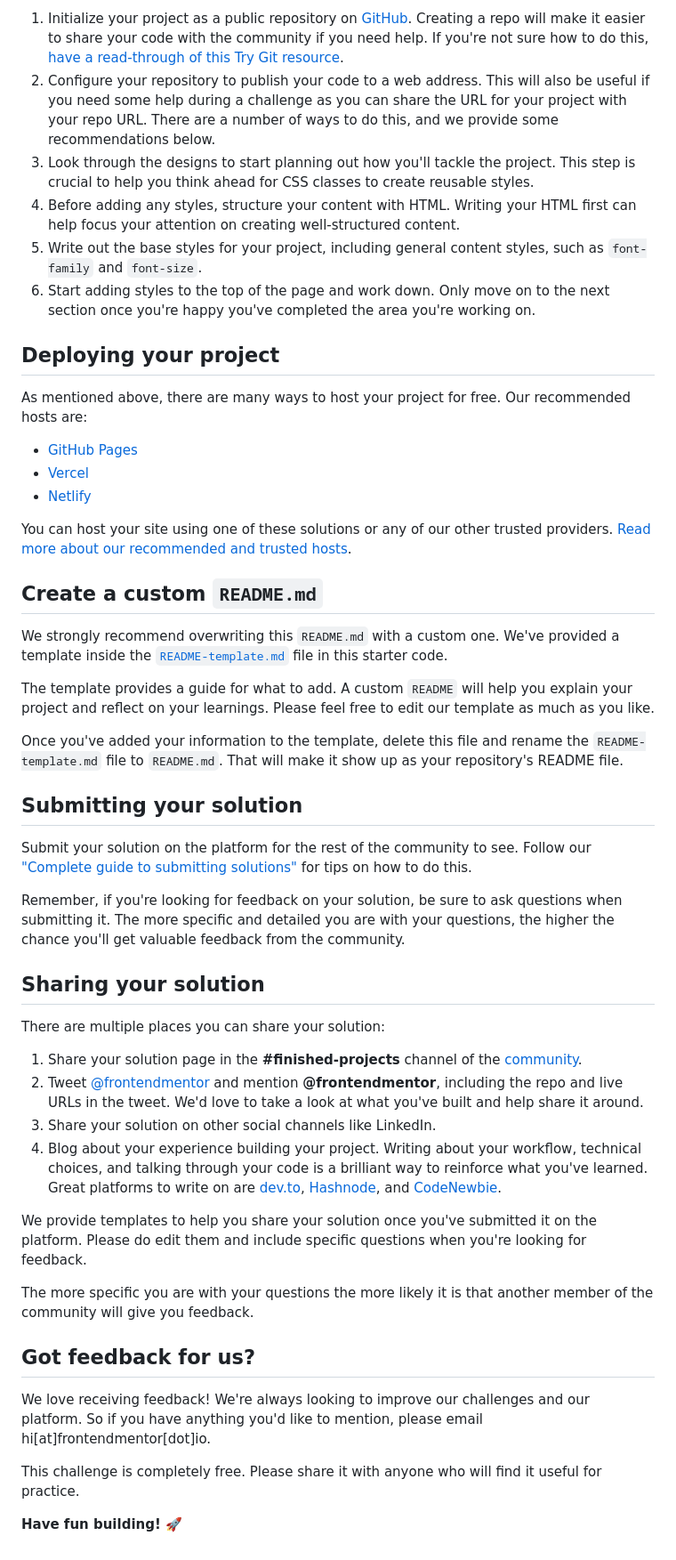
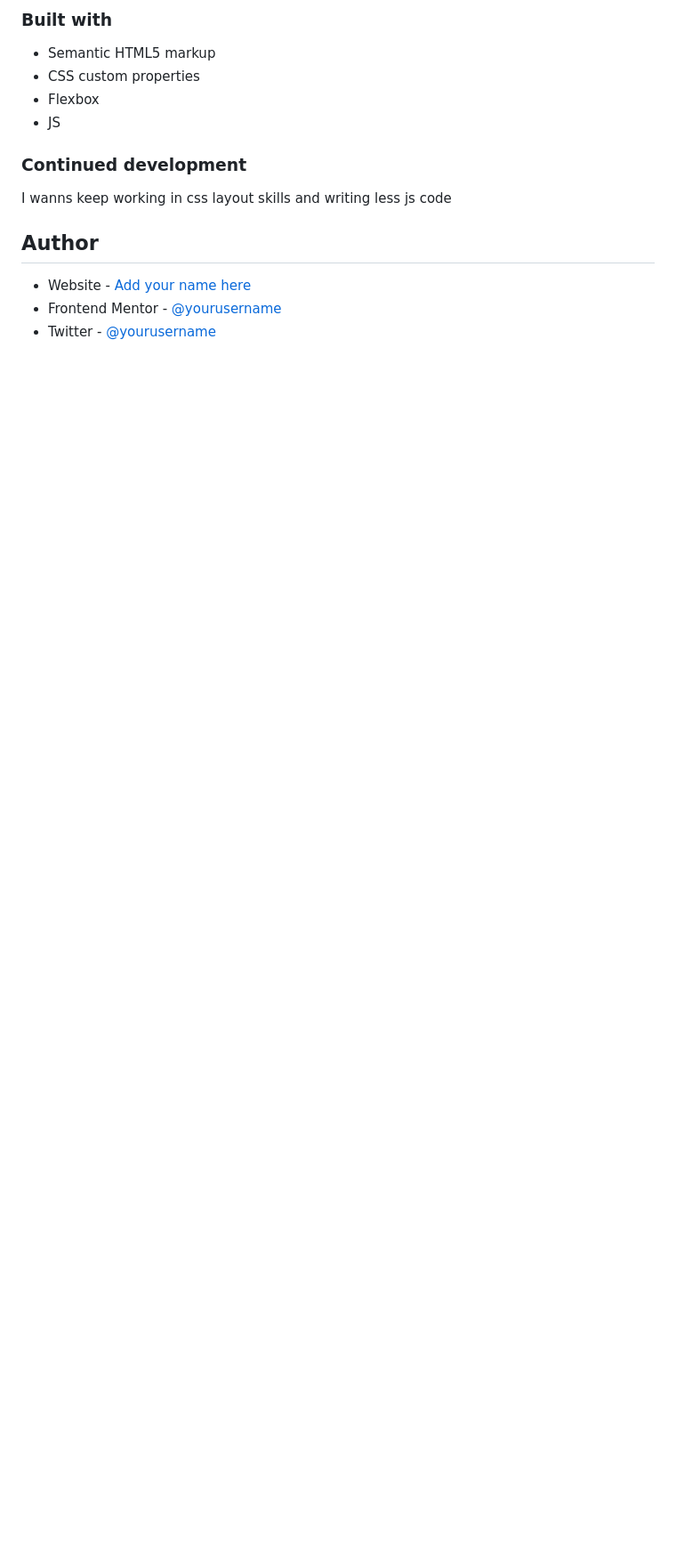
Before and after one commit to Kumneger49/Room-Homepage-Master, a Markdown page: README.md, the part around one of its changes. Shown at 89% size. GitHub-like rendering; blank space fills up the shorter version.

```diff
--- a/README.md
+++ b/README.md
@@ -42,52 +37,20 @@ Feel free to use any workflow that you feel comfortable with. Below is a suggest
 
-1. Initialize your project as a public repository on [GitHub](https://github.com/). Creating a repo will make it easier to share your code with the community if you need help. If you're not sure how to do this, [have a read-through of this Try Git resource](https://try.github.io/).
-2. Configure your repository to publish your code to a web address. This will also be useful if you need some help during a challenge as you can share the URL for your project with your repo URL. There are a number of ways to do this, and we provide some recommendations below.
-3. Look through the designs to start planning out how you'll tackle the project. This step is crucial to help you think ahead for CSS classes to create reusable styles.
-4. Before adding any styles, structure your content with HTML. Writing your HTML first can help focus your attention on creating well-structured content.
-5. Write out the base styles for your project, including general content styles, such as `font-family` and `font-size`.
-6. Start adding styles to the top of the page and work down. Only move on to the next section once you're happy you've completed the area you're working on.
+### Built with
 
-## Deploying your project
+- Semantic HTML5 markup
+- CSS custom properties
+- Flexbox
+- JS
 
-As mentioned above, there are many ways to host your project for free. Our recommended hosts are:
+### Continued development
 
-- [GitHub Pages](https://pages.github.com/)
-- [Vercel](https://vercel.com/)
-- [Netlify](https://www.netlify.com/)
+ I wanns keep working in css layout skills and writing less js code
 
-You can host your site using one of these solutions or any of our other trusted providers. [Read more about our recommended and trusted hosts](https://medium.com/frontend-mentor/frontend-mentor-trusted-hosting-providers-bf000dfebe).
 
-## Create a custom `README.md`
 
-We strongly recommend overwriting this `README.md` with a custom one. We've provided a template inside the [`README-template.md`](./README-template.md) file in this starter code.
 
-The template provides a guide for what to add. A custom `README` will help you explain your project and reflect on your learnings. Please feel free to edit our template as much as you like.
+## Author
 
-Once you've added your information to the template, delete this file and rename the `README-template.md` file to `README.md`. That will make it show up as your repository's README file.
-
-## Submitting your solution
-
-Submit your solution on the platform for the rest of the community to see. Follow our ["Complete guide to submitting solutions"](https://medium.com/frontend-mentor/a-complete-guide-to-submitting-solutions-on-frontend-mentor-ac6384162248) for tips on how to do this.
-
-Remember, if you're looking for feedback on your solution, be sure to ask questions when submitting it. The more specific and detailed you are with your questions, the higher the chance you'll get valuable feedback from the community.
-
-## Sharing your solution
-
-There are multiple places you can share your solution:
-
-1. Share your solution page in the **#finished-projects** channel of the [community](https://www.frontendmentor.io/community).
-2. Tweet [@frontendmentor](https://twitter.com/frontendmentor) and mention **@frontendmentor**, including the repo and live URLs in the tweet. We'd love to take a look at what you've built and help share it around.
-3. Share your solution on other social channels like LinkedIn.
-4. Blog about your experience building your project. Writing about your workflow, technical choices, and talking through your code is a brilliant way to reinforce what you've learned. Great platforms to write on are [dev.to](https://dev.to/), [Hashnode](https://hashnode.com/), and [CodeNewbie](https://community.codenewbie.org/).
-
-We provide templates to help you share your solution once you've submitted it on the platform. Please do edit them and include specific questions when you're looking for feedback.
-
-The more specific you are with your questions the more likely it is that another member of the community will give you feedback.
-
-## Got feedback for us?
-
-We love receiving feedback! We're always looking to improve our challenges and our platform. So if you have anything you'd like to mention, please email hi[at]frontendmentor[dot]io.
-
-This challenge is completely free. Please share it with anyone who will find it useful for practice.
-
-**Have fun building!** 🚀
+- Website - [Add your name here](https://www.your-site.com)
+- Frontend Mentor - [@yourusername](https://www.frontendmentor.io/profile/yourusername)
+- Twitter - [@yourusername](https://www.twitter.com/yourusername)
```
Also changed, not shown: other parts of README.md (+17 -22 lines), README-template.md (deleted, +0 -112 lines), image.png (added), 2 other files.
